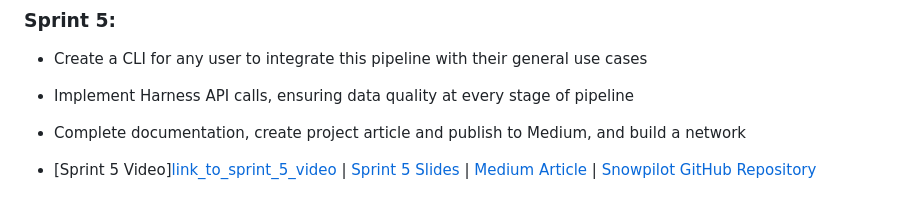
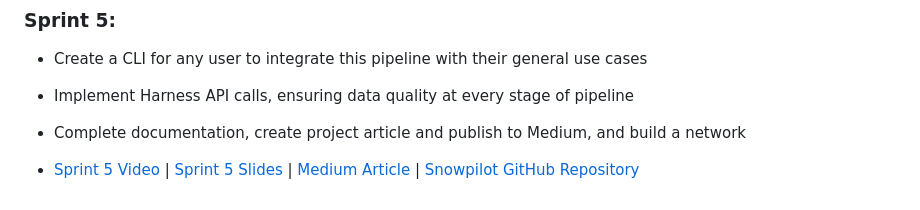
Before and after one commit to EC528-Fall-2024/automation-snowflake-harness, a Markdown page: README.md, the part around the change. Drawn GitHub-style.

```diff
--- a/README.md
+++ b/README.md
@@ -138,4 +138,4 @@ The solution revolves around leveraging Liquibase to manage Snowflake database m
 - Implement Harness API calls, ensuring data quality at every stage of pipeline
 - Complete documentation, create project article and publish to Medium, and build a network
 
-- [Sprint 5 Video][link_to_sprint_5_video](https://drive.google.com/file/d/1DSwadtQEzQR0N0LV9LPPTnvupUkuFL-B/view?usp=drive_link) | [Sprint 5 Slides](https://docs.google.com/presentation/d/1Vw8HhjRABkKVcA8WRRrBYlEDu-vn3-4ze1cFHg0mvqo/edit?usp=sharing) | [Medium Article](https://medium.com/@rithvik213/automation-of-snowflake-resource-deployment-using-harness-c55eb20e78ba) | [Snowpilot GitHub Repository](https://github.com/amruth-sn/snowpilot)
+- [Sprint 5 Video](https://drive.google.com/file/d/1DSwadtQEzQR0N0LV9LPPTnvupUkuFL-B/view?usp=drive_link) | [Sprint 5 Slides](https://docs.google.com/presentation/d/1Vw8HhjRABkKVcA8WRRrBYlEDu-vn3-4ze1cFHg0mvqo/edit?usp=sharing) | [Medium Article](https://medium.com/@rithvik213/automation-of-snowflake-resource-deployment-using-harness-c55eb20e78ba) | [Snowpilot GitHub Repository](https://github.com/amruth-sn/snowpilot)
```
